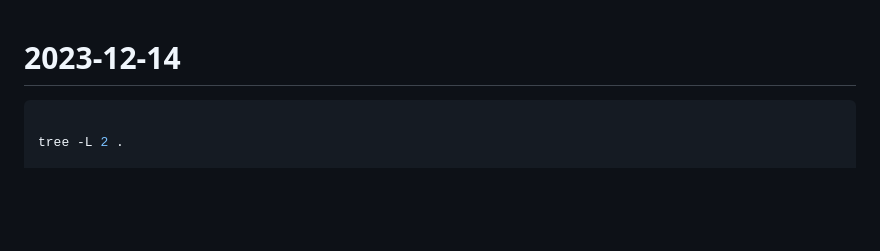
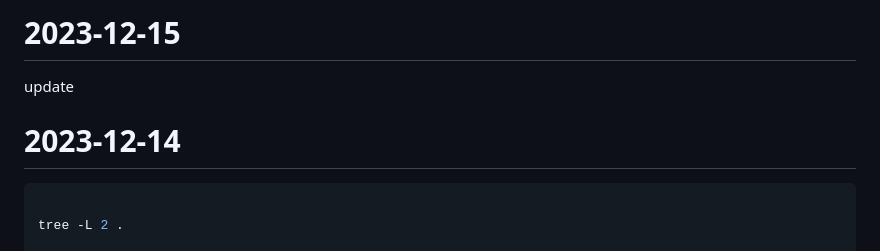
Before and after one commit to tannal/tannal.glitch.me, a Markdown page: inbox.md, the part around the change. GitHub-like rendering; blank space fills up the shorter version.

````diff
--- a/inbox.md
+++ b/inbox.md
@@ -1,5 +1,8 @@
+# 2023-12-15
+
+update
+
 # 2023-12-14
-
 
 ```sh
 
````
